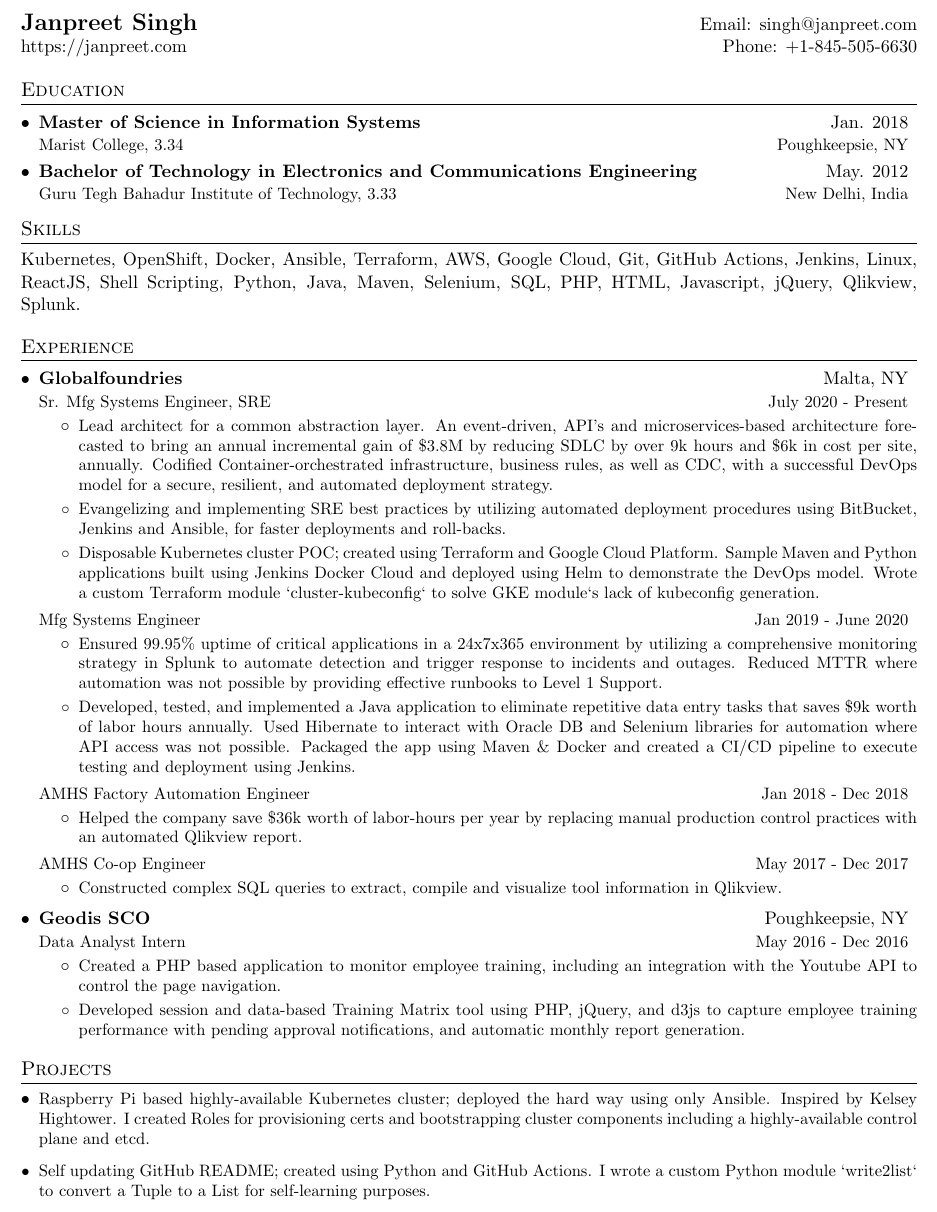
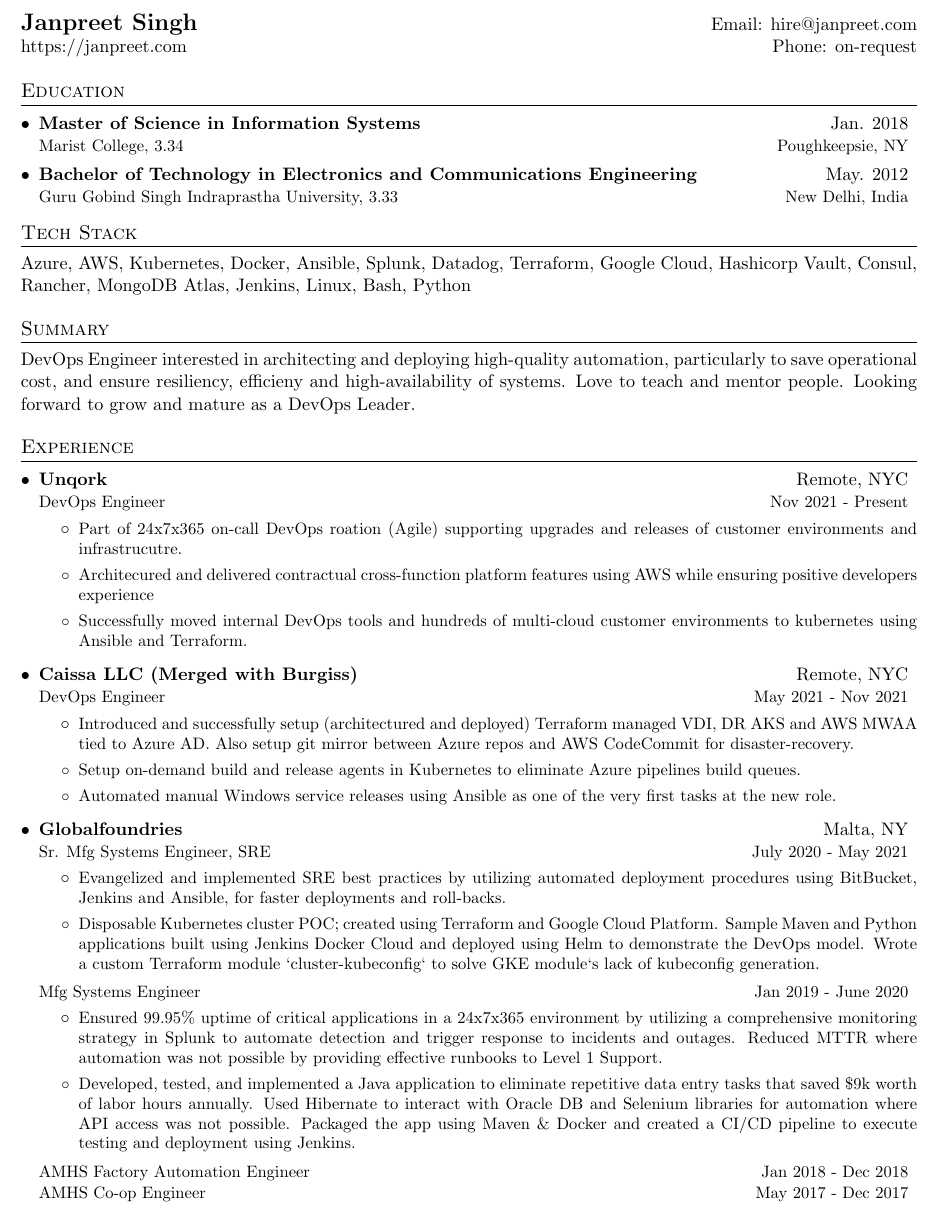
Before and after one commit to janpreet/effective-dollop, a LaTeX CV (janpreet-singh-resume.tex): part of the page, cut so that both start at the same text. Compiled offline with pdfLaTeX.

Commit message:
Updated resume.

```diff
--- a/janpreet-singh-resume.tex
+++ b/janpreet-singh-resume.tex
@@ -79,8 +79,8 @@
 \begin{document}
 
 \begin{tabular*}{\textwidth}{l@{\extracolsep{\fill}}r}
-  \textbf{\href{https://janpreet.com/}{\Large Janpreet Singh}} & Email: \href{mailto:singh@janpreet.com}{singh@janpreet.com}\\
-  \href{https://janpreet.com/}{https://janpreet.com} & Phone: +1-845-505-6630 \\
+  \textbf{\href{https://janpreet.com/}{\Large Janpreet Singh}} & Email: \href{mailto:hire@janpreet.com}{hire@janpreet.com}\\
+  \href{https://janpreet.com/}{https://janpreet.com} & Phone: on-request \\
 \end{tabular*}
 
 \justifying
@@ -92,31 +92,53 @@
       {Marist College, 3.34}{Poughkeepsie, NY}
     \resumeSubheading
       {Bachelor of Technology in Electronics and Communications Engineering}{May. 2012}
-      {Guru Tegh Bahadur Institute of Technology, 3.33}{New Delhi, India}
+      {Guru Gobind Singh Indraprastha University, 3.33}{New Delhi, India}
   \resumeSubHeadingListEnd
 
-\section{Skills}
-  {Kubernetes, OpenShift, Docker, Ansible, Terraform, AWS, Google Cloud, Git, GitHub Actions,
-  Jenkins, Linux, ReactJS, Shell Scripting, Python, Java, Maven, Selenium, SQL,
-  PHP, HTML, Javascript, jQuery, Qlikview, Splunk.}
+\section{Tech Stack}
+  {Azure, AWS, Kubernetes, Docker, Ansible, Splunk, Datadog, Terraform, Google Cloud, Hashicorp Vault, Consul, Rancher, MongoDB Atlas,
+  Jenkins, Linux, Bash, Python}
+
+\section{Summary}
+  {DevOps Engineer interested in architecting and deploying high-quality automation, particularly to save operational
+  cost, and ensure resiliency, efficieny and high-availability of systems. Love to teach and
+  mentor people. Looking forward to grow and mature as a DevOps Leader.}
 
 
 \section{Experience}
   \resumeSubHeadingListStart
 
     \resumeSubheading
-      {Globalfoundries}{Malta, NY}
-      {Sr. Mfg Systems Engineer, SRE}{July 2020 - Present}
+      {Unqork}{Remote, NYC}
+      {DevOps Engineer}{Nov 2021 - Present}
       \resumeItemListStart
         \resumeSubSubItem
-          {Lead architect for a common abstraction layer. An event-driven,
-          API's and microservices-based architecture forecasted to bring an annual
-          incremental gain of \$3.8M by reducing SDLC by over 9k hours
-          and \$6k in cost per site, annually. Codified Container-orchestrated
-          infrastructure, business rules, as well as CDC, with a successful DevOps
-          model for a secure, resilient, and automated deployment strategy.}
+          {Part of 24x7x365 on-call DevOps roation (Agile) supporting upgrades and releases of customer environments and infrastrucutre.}
         \resumeSubSubItem
-          {Evangelizing and implementing SRE best practices by utilizing automated deployment procedures
+          {Architecured and delivered contractual cross-function platform features using AWS while ensuring positive developers experience}
+        \resumeSubSubItem
+          {Successfully moved internal DevOps tools and hundreds of multi-cloud customer environments to kubernetes using Ansible and Terraform.}
+      \resumeItemListEnd
+
+    \resumeSubheading
+      {Caissa LLC (Merged with Burgiss)}{Remote, NYC}
+      {DevOps Engineer}{May 2021 - Nov 2021}
+      \resumeItemListStart
+        \resumeSubSubItem
+          {Introduced and successfully setup (architectured and deployed) Terraform managed VDI, DR AKS and AWS MWAA tied to Azure AD.
+          Also setup git mirror between Azure repos and AWS CodeCommit for disaster-recovery.}
+        \resumeSubSubItem
+          {Setup on-demand build and release agents in Kubernetes to eliminate Azure pipelines build queues.}
+        \resumeSubSubItem
+          {Automated manual Windows service releases using Ansible as one of the very first tasks at the new role.}
+      \resumeItemListEnd
+
+    \resumeSubheading
+      {Globalfoundries}{Malta, NY}
+      {Sr. Mfg Systems Engineer, SRE}{July 2020 - May 2021}
+      \resumeItemListStart
+        \resumeSubSubItem
+          {Evangelized and implemented SRE best practices by utilizing automated deployment procedures
           using BitBucket, Jenkins and Ansible, for faster deployments and roll-backs.}
         \resumeSubSubItem
           {Disposable Kubernetes cluster POC; created using Terraform and Google Cloud Platform.
@@ -135,7 +157,7 @@
           was not possible by providing effective runbooks to Level 1 Support.}
         \resumeSubSubItem
           {Developed, tested, and implemented a Java application to eliminate repetitive data entry
-          tasks that saves \$9k worth of labor hours annually. Used Hibernate to interact with
+          tasks that saved \$9k worth of labor hours annually. Used Hibernate to interact with
           Oracle DB and Selenium libraries for automation where API access was not possible.
           Packaged the app using Maven \& Docker and created a CI/CD pipeline to execute testing
           and deployment using Jenkins.}
@@ -143,43 +165,21 @@
 
     \resumeSubSubheading
       {AMHS Factory Automation Engineer}{Jan 2018 - Dec 2018}
-      \resumeItemListStart
-        \resumeSubSubItem
-          {Helped the company save \$36k worth of labor-hours per year by replacing
-          manual production control practices with an automated Qlikview report.}
-      \resumeItemListEnd
 
     \resumeSubSubheading
       {AMHS Co-op Engineer}{May 2017 - Dec 2017}
-      \resumeItemListStart
-        \resumeSubSubItem
-          {Constructed complex SQL queries to extract, compile and visualize tool information in Qlikview.}
-      \resumeItemListEnd
-
-    \resumeSubheading
-      {Geodis SCO}{Poughkeepsie, NY}
-      {Data Analyst Intern}{May 2016 - Dec 2016}
-      \resumeItemListStart
-        \resumeSubSubItem
-          {Created a PHP based application to monitor employee training,
-          including an integration with the Youtube API to control the page navigation.}
-        \resumeSubSubItem
-          {Developed session and data-based Training Matrix tool using PHP, jQuery, and d3js
-          to capture employee training performance with pending approval notifications,
-          and automatic monthly report generation.}
-      \resumeItemListEnd
 
   \resumeSubHeadingListEnd
 
-\section{Projects}
-  \resumeSubHeadingListStart
-    \resumeSubSubItem
-      {Raspberry Pi based highly-available Kubernetes cluster; deployed the hard way using only Ansible.
-      Inspired by Kelsey Hightower. I created Roles for provisioning certs and bootstrapping cluster
-      components including a highly-available control plane and etcd.}
-    \resumeSubSubItem
-      {Self updating GitHub README; created using Python and GitHub Actions.
-      I wrote a custom Python module `write2list` to convert a Tuple to a List for self-learning purposes.}
-  \resumeSubHeadingListEnd
+% \section{Projects}
+%   \resumeSubHeadingListStart
+%     \resumeSubSubItem
+%       {Raspberry Pi based highly-available Kubernetes cluster; deployed the hard way using only Ansible.
+%       Inspired by Kelsey Hightower. I created Roles for provisioning certs and bootstrapping cluster
+%       components including a highly-available control plane and etcd.}
+%     \resumeSubSubItem
+%       {Self updating GitHub README; created using Python and GitHub Actions. For this I wrote a custom Python module
+%       `write2list` to convert a Tuple to a List for self-learning purposes.}
+%   \resumeSubHeadingListEnd
 
   \end{document}
```
